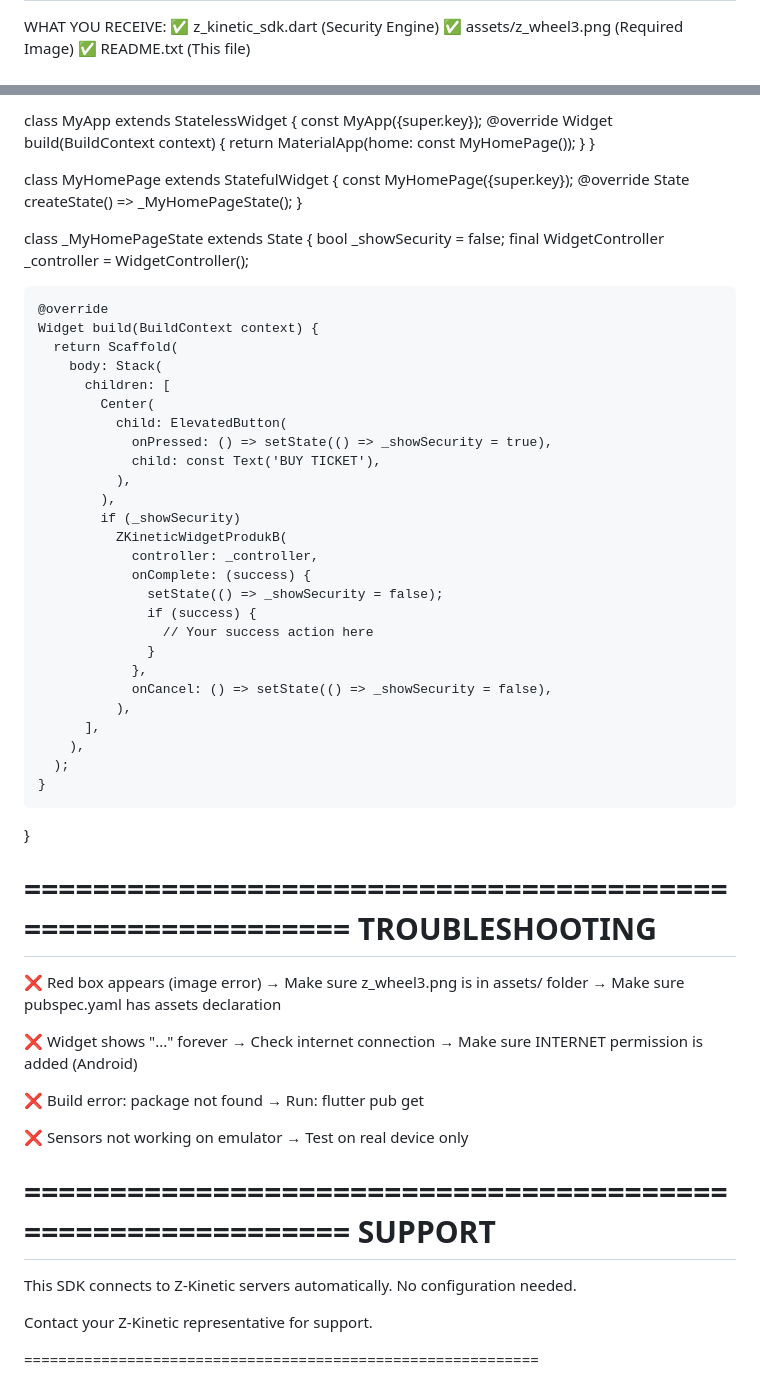
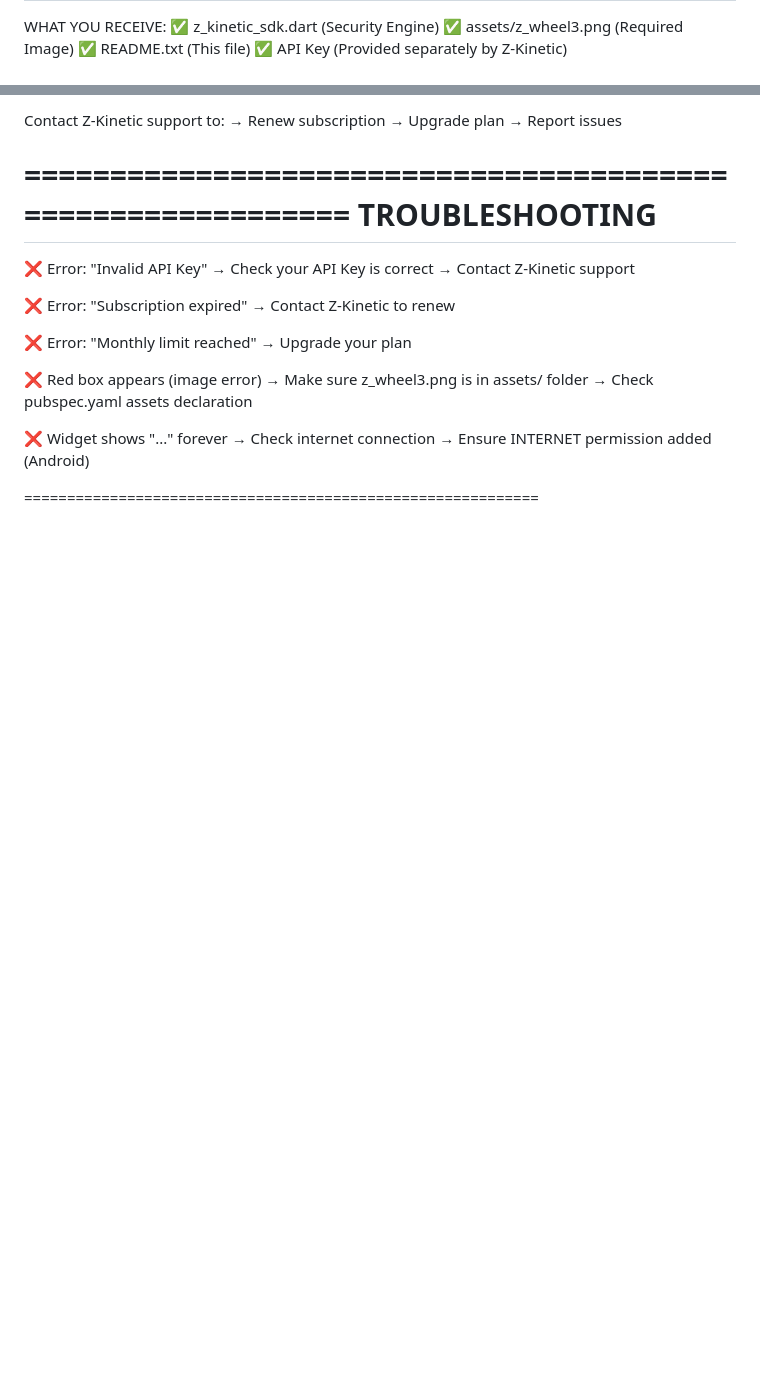
Before and after one commit to aerevo/CryptexAer, a Markdown page: README.md, 2 parts joined by grey strips. Rendered like a GitHub page; blank space fills up the shorter version.

```diff
--- a/README.md
+++ b/README.md
@@ -7,6 +7,7 @@ WHAT YOU RECEIVE:
   ✅ z_kinetic_sdk.dart   (Security Engine)
   ✅ assets/z_wheel3.png  (Required Image)
   ✅ README.txt           (This file)
+  ✅ API Key              (Provided separately by Z-Kinetic)
 
 ============================================================
 STEP 1: COPY FILES INTO YOUR PROJECT
@@ -117,75 +109,29 @@ FULL EXAMPLE (main.dart)
 
-  class MyApp extends StatelessWidget {
-    const MyApp({super.key});
-    @override
-    Widget build(BuildContext context) {
-      return MaterialApp(home: const MyHomePage());
-    }
-  }
-
-  class MyHomePage extends StatefulWidget {
-    const MyHomePage({super.key});
-    @override
-    State<MyHomePage> createState() => _MyHomePageState();
-  }
-
-  class _MyHomePageState extends State<MyHomePage> {
-    bool _showSecurity = false;
-    final WidgetController _controller = WidgetController();
-
-    @override
-    Widget build(BuildContext context) {
-      return Scaffold(
-        body: Stack(
-          children: [
-            Center(
-              child: ElevatedButton(
-                onPressed: () => setState(() => _showSecurity = true),
-                child: const Text('BUY TICKET'),
-              ),
-            ),
-            if (_showSecurity)
-              ZKineticWidgetProdukB(
-                controller: _controller,
-                onComplete: (success) {
-                  setState(() => _showSecurity = false);
-                  if (success) {
-                    // Your success action here
-                  }
-                },
-                onCancel: () => setState(() => _showSecurity = false),
-              ),
-          ],
-        ),
-      );
-    }
-  }
+  Contact Z-Kinetic support to:
+  → Renew subscription
+  → Upgrade plan
+  → Report issues
 
 ============================================================
 TROUBLESHOOTING
 ============================================================
 
+  ❌ Error: "Invalid API Key"
+     → Check your API Key is correct
+     → Contact Z-Kinetic support
+
+  ❌ Error: "Subscription expired"
+     → Contact Z-Kinetic to renew
+
+  ❌ Error: "Monthly limit reached"
+     → Upgrade your plan
+
   ❌ Red box appears (image error)
      → Make sure z_wheel3.png is in assets/ folder
-     → Make sure pubspec.yaml has assets declaration
+     → Check pubspec.yaml assets declaration
 
   ❌ Widget shows "..." forever
      → Check internet connection
-     → Make sure INTERNET permission is added (Android)
-
-  ❌ Build error: package not found
-     → Run: flutter pub get
-
-  ❌ Sensors not working on emulator
-     → Test on real device only
+     → Ensure INTERNET permission added (Android)
 
 ============================================================
-SUPPORT
-============================================================
-
-  This SDK connects to Z-Kinetic servers automatically.
-  No configuration needed.
-
-  Contact your Z-Kinetic representative for support.
-
-============================================================
```
Also changed, not shown: other parts of README.md (+13 -22 lines).
